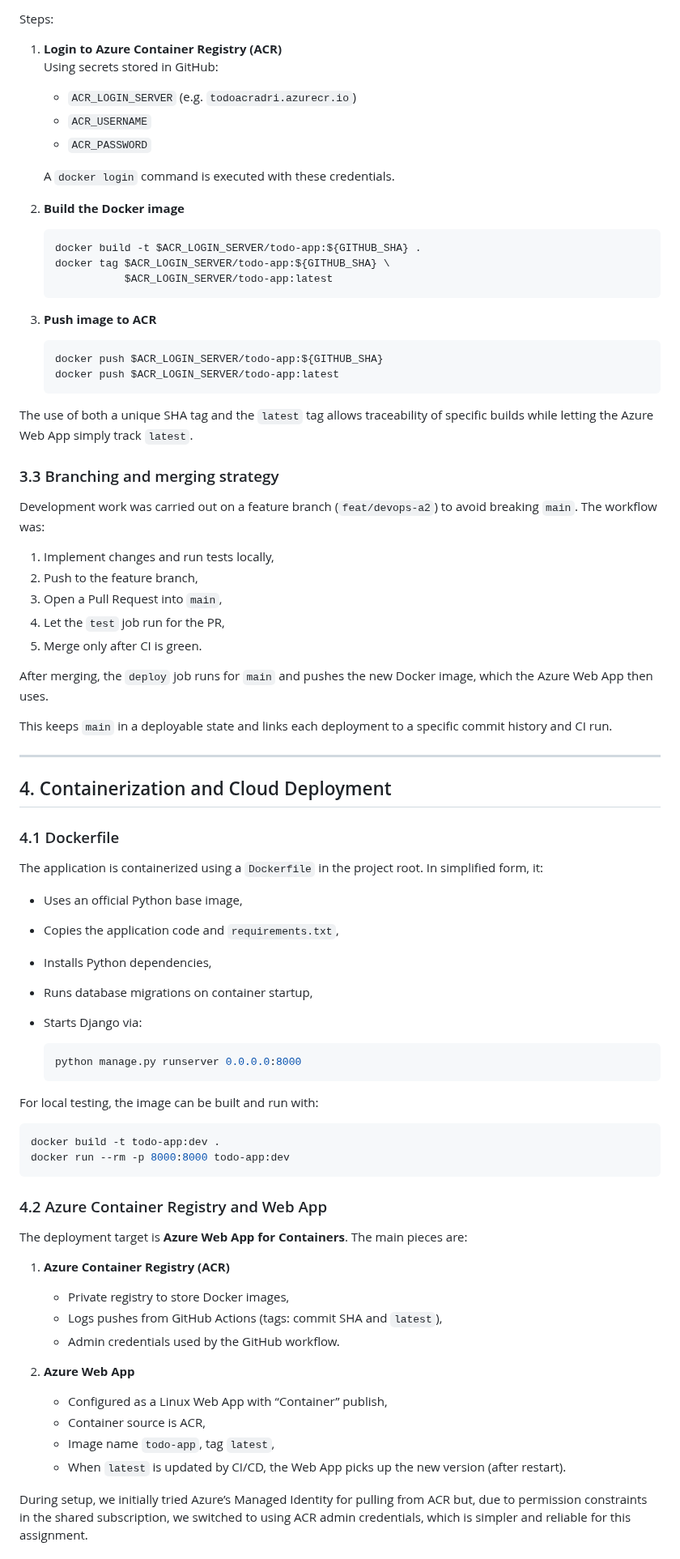
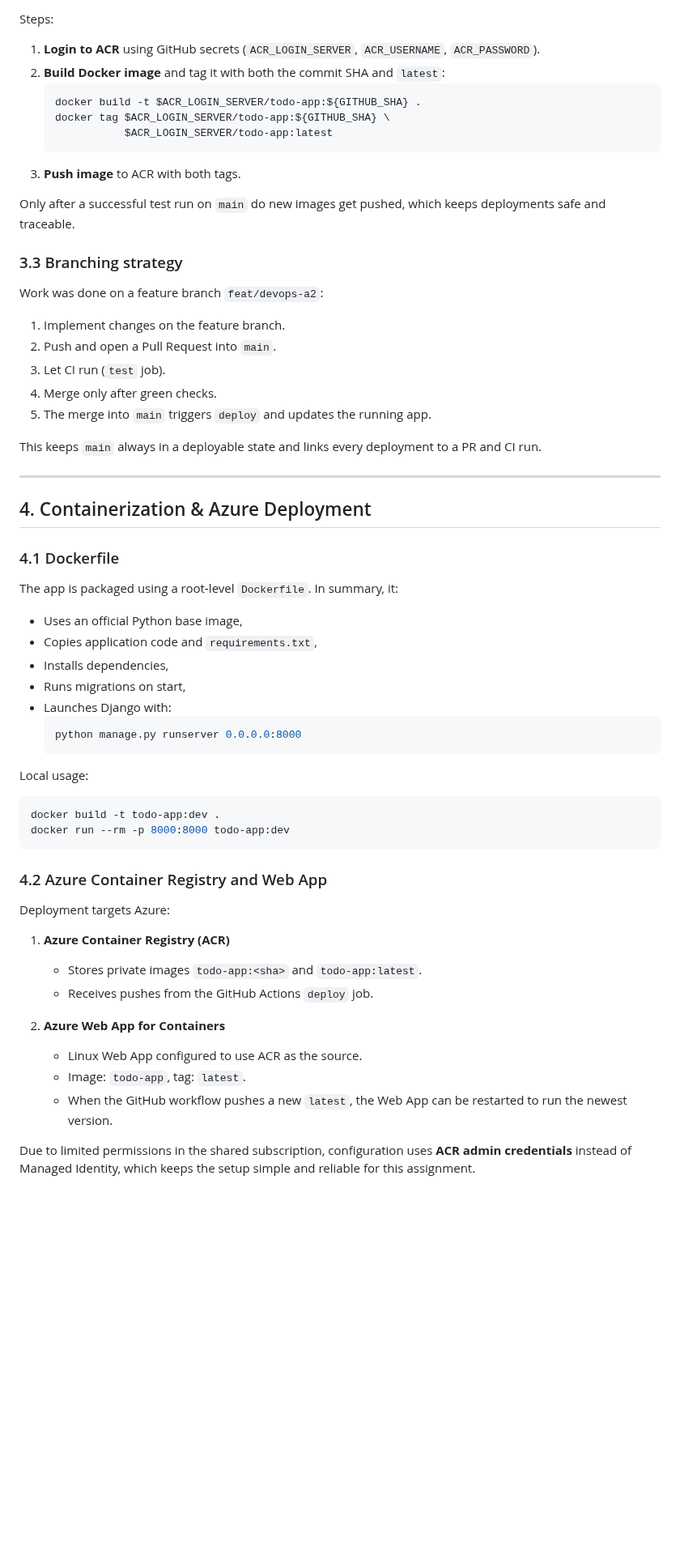
Before and after one commit to adriFCM/todo-app, a Markdown page: REPORT.md, the part around one of its changes. Shown at 81% size. Drawn GitHub-style; blank space fills up the shorter version.

````diff
--- a/REPORT.md
+++ b/REPORT.md
@@ -164,65 +116,47 @@ It only runs when:
 
 Steps:
 
-1. **Login to Azure Container Registry (ACR)**
-   Using secrets stored in GitHub:
-
-   - `ACR_LOGIN_SERVER` (e.g. `todoacradri.azurecr.io`)
-   - `ACR_USERNAME`
-   - `ACR_PASSWORD`
-
-   A `docker login` command is executed with these credentials.
-
-2. **Build the Docker image**
-
+1. **Login to ACR** using GitHub secrets (`ACR_LOGIN_SERVER`, `ACR_USERNAME`, `ACR_PASSWORD`).
+2. **Build Docker image** and tag it with both the commit SHA and `latest`:
    ```bash
    docker build -t $ACR_LOGIN_SERVER/todo-app:${GITHUB_SHA} .
    docker tag $ACR_LOGIN_SERVER/todo-app:${GITHUB_SHA} \
               $ACR_LOGIN_SERVER/todo-app:latest
    ```
+3. **Push image** to ACR with both tags.
 
-3. **Push image to ACR**
+Only after a successful test run on `main` do new images get pushed, which keeps deployments safe and traceable.
 
-   ```bash
-   docker push $ACR_LOGIN_SERVER/todo-app:${GITHUB_SHA}
-   docker push $ACR_LOGIN_SERVER/todo-app:latest
-   ```
+### 3.3 Branching strategy
 
-The use of both a unique SHA tag and the `latest` tag allows traceability of specific builds while letting the Azure Web App simply track `latest`.
+Work was done on a feature branch `feat/devops-a2`:
 
-### 3.3 Branching and merging strategy
+1. Implement changes on the feature branch.
+2. Push and open a Pull Request into `main`.
+3. Let CI run (`test` job).
+4. Merge only after green checks.
+5. The merge into `main` triggers `deploy` and updates the running app.
 
-Development work was carried out on a feature branch (`feat/devops-a2`) to avoid breaking `main`. The workflow was:
-
-1. Implement changes and run tests locally,
-2. Push to the feature branch,
-3. Open a Pull Request into `main`,
-4. Let the `test` job run for the PR,
-5. Merge only after CI is green.
-
-After merging, the `deploy` job runs for `main` and pushes the new Docker image, which the Azure Web App then uses.
-
-This keeps `main` in a deployable state and links each deployment to a specific commit history and CI run.
+This keeps `main` always in a deployable state and links every deployment to a PR and CI run.
 
 ---
 
-## 4. Containerization and Cloud Deployment
+## 4. Containerization & Azure Deployment
 
 ### 4.1 Dockerfile
 
-The application is containerized using a `Dockerfile` in the project root. In simplified form, it:
+The app is packaged using a root‑level `Dockerfile`. In summary, it:
 
 - Uses an official Python base image,
-- Copies the application code and `requirements.txt`,
-- Installs Python dependencies,
-- Runs database migrations on container startup,
-- Starts Django via:
-
+- Copies application code and `requirements.txt`,
+- Installs dependencies,
+- Runs migrations on start,
+- Launches Django with:
   ```bash
   python manage.py runserver 0.0.0.0:8000
   ```
 
-For local testing, the image can be built and run with:
+Local usage:
 
 ```bash
 docker build -t todo-app:dev .
@@ -231,18 +165,16 @@ docker run --rm -p 8000:8000 todo-app:dev
 
 ### 4.2 Azure Container Registry and Web App
 
-The deployment target is **Azure Web App for Containers**. The main pieces are:
+Deployment targets Azure:
 
 1. **Azure Container Registry (ACR)**
-   - Private registry to store Docker images,
-   - Logs pushes from GitHub Actions (tags: commit SHA and `latest`),
-   - Admin credentials used by the GitHub workflow.
+   - Stores private images `todo-app:<sha>` and `todo-app:latest`.
+   - Receives pushes from the GitHub Actions `deploy` job.
 
-2. **Azure Web App**
-   - Configured as a Linux Web App with “Container” publish,
-   - Container source is ACR,
-   - Image name `todo-app`, tag `latest`,
-   - When `latest` is updated by CI/CD, the Web App picks up the new version (after restart).
+2. **Azure Web App for Containers**
+   - Linux Web App configured to use ACR as the source.
+   - Image: `todo-app`, tag: `latest`.
+   - When the GitHub workflow pushes a new `latest`, the Web App can be restarted to run the newest version.
 
-During setup, we initially tried Azure’s Managed Identity for pulling from ACR but, due to permission constraints in the shared subscription, we switched to using ACR admin credentials, which is simpler and reliable for this assignment.
+Due to limited permissions in the shared subscription, configuration uses **ACR admin credentials** instead of Managed Identity, which keeps the setup simple and reliable for this assignment.
 
````
Also changed, not shown: other parts of REPORT.md (+99 -162 lines).
